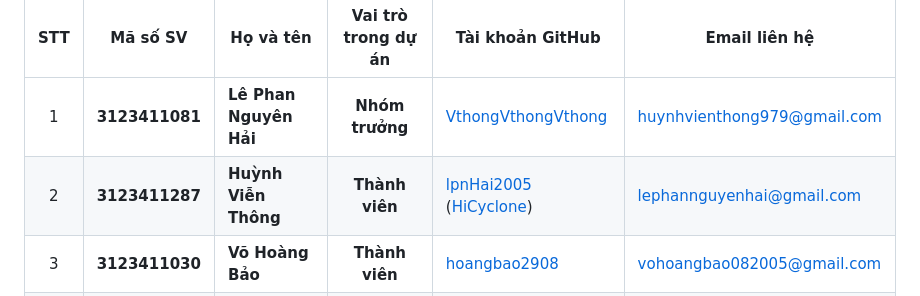
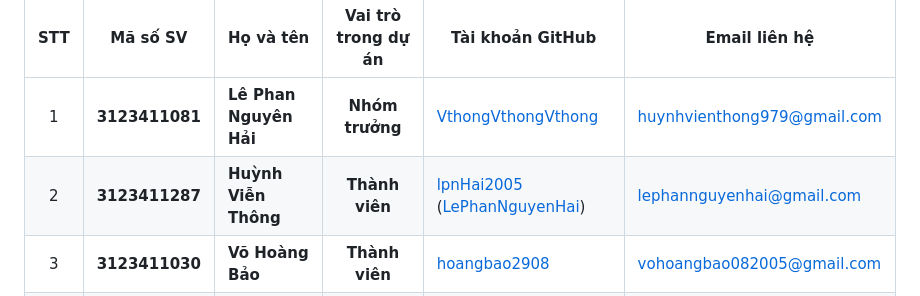
Before and after one commit to lpnHai2005/SGU_HRM-Project, a Markdown page: README.md, the part around the change. Rendered like a GitHub page.

Commit message:
Fix GitHub update readme
Updated GitHub account link for Huỳnh Viễn Thông.

```diff
--- a/README.md
+++ b/README.md
@@ -51,7 +51,7 @@ Báo cáo kiểm thử định lượng năng lực AI bằng Ragas: **[`backend
 | STT | Mã số SV | Họ và tên | Vai trò trong dự án | Tài khoản GitHub | Email liên hệ |
 |:---:|:---:|---|:---:|---|---|
 | 1 | **3123411081** | **Lê Phan Nguyên Hải** | **Nhóm trưởng**|[VthongVthongVthong](https://github.com/VthongVthongVthong) | huynhvienthong979@gmail.com |
-| 2 | **3123411287** | **Huỳnh Viễn Thông** | **Thành viên**| [lpnHai2005](https://github.com/lpnHai2005) ([HiCyclone](https://github.com/HiCyclone)) | lephannguyenhai@gmail.com |
+| 2 | **3123411287** | **Huỳnh Viễn Thông** | **Thành viên**| [lpnHai2005](https://github.com/lpnHai2005) ([LePhanNguyenHai](https://github.com/LePhanNguyenHai)) | lephannguyenhai@gmail.com |
 | 3 | **3123411030** | **Võ Hoàng Bảo** | **Thành viên**| [hoangbao2908](https://github.com/hoangbao2908) | vohoangbao082005@gmail.com |
 | 4 | **3123411166** | **Đoàn Trung Kiên** | **Thành viên**|[TrungKien2005](https://github.com/TrungKien2005) | doantrungkien.live@gmail.com |
 
```
